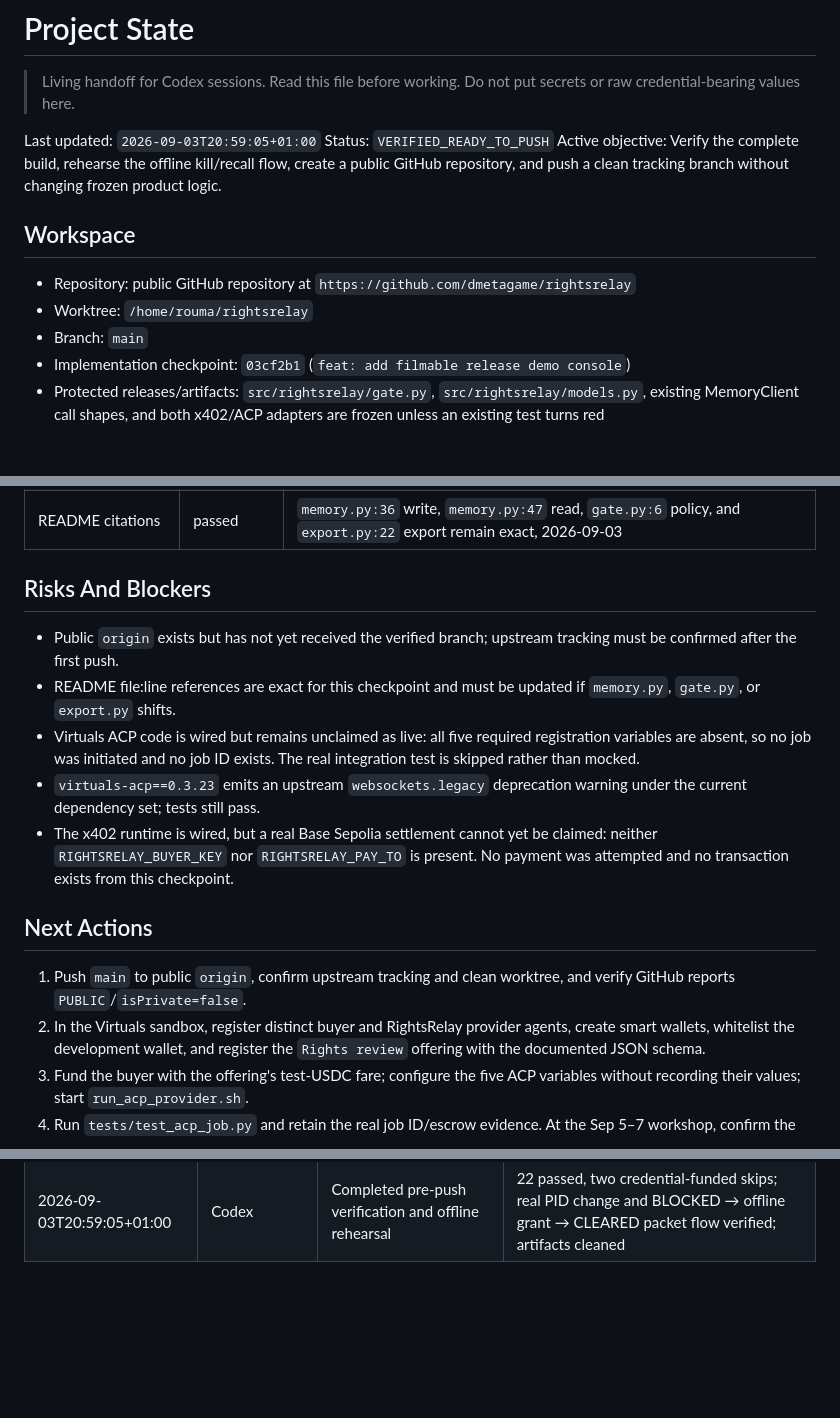
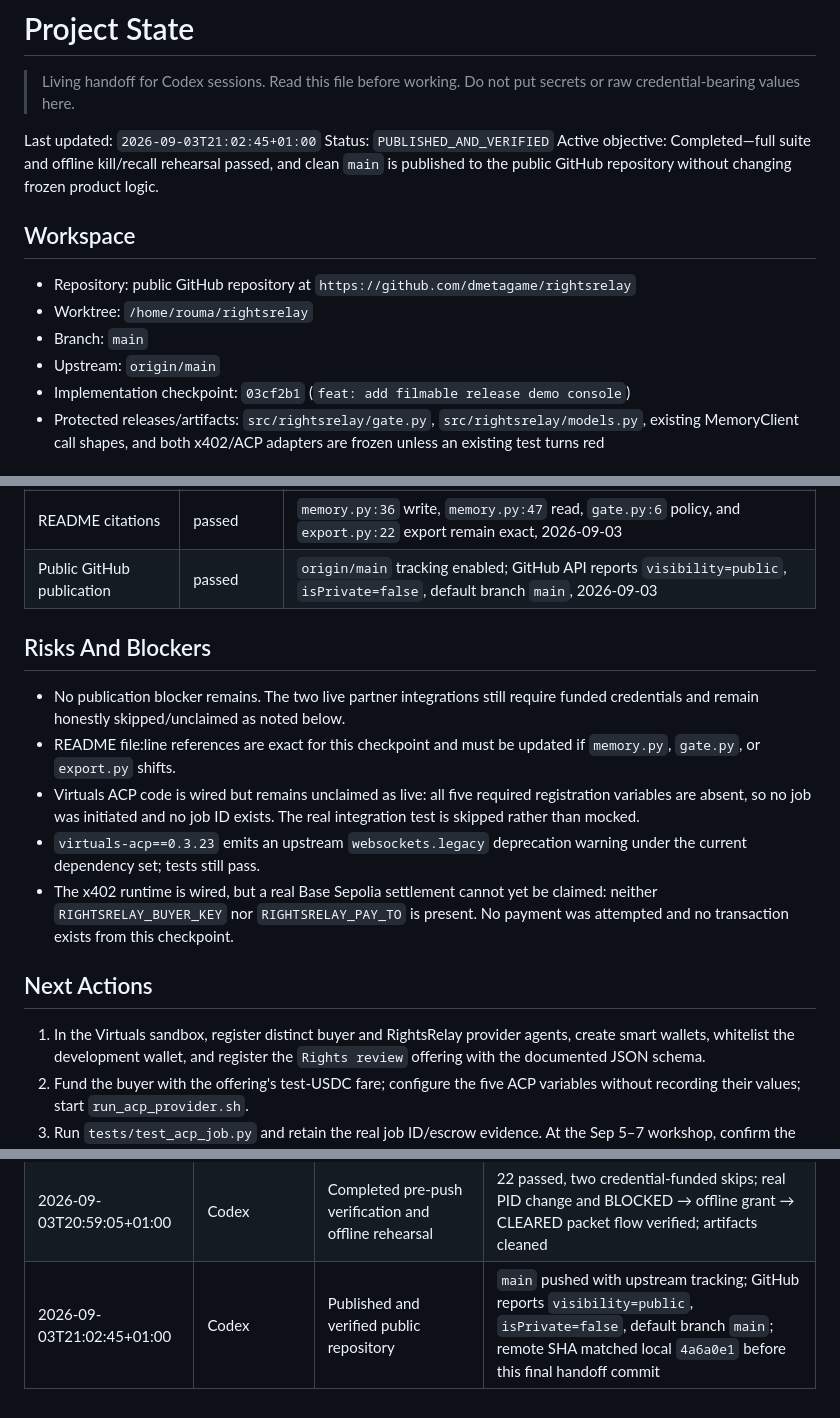
Before and after one commit to dmetagame/rightsrelay, a Markdown page: docs/PROJECT_STATE.md, 3 parts joined by grey strips. GitHub-like rendering; blank space fills up the shorter version.

Commit message:
docs: record public publication

```diff
--- a/docs/PROJECT_STATE.md
+++ b/docs/PROJECT_STATE.md
@@ -3,15 +3,16 @@
 > Living handoff for Codex sessions. Read this file before working. Do not put
 > secrets or raw credential-bearing values here.
 
-Last updated: `2026-09-03T20:59:05+01:00`
-Status: `VERIFIED_READY_TO_PUSH`
-Active objective: Verify the complete build, rehearse the offline kill/recall flow, create a public GitHub repository, and push a clean tracking branch without changing frozen product logic.
+Last updated: `2026-09-03T21:02:45+01:00`
+Status: `PUBLISHED_AND_VERIFIED`
+Active objective: Completed—full suite and offline kill/recall rehearsal passed, and clean `main` is published to the public GitHub repository without changing frozen product logic.
 
 ## Workspace
 
 - Repository: public GitHub repository at `https://github.com/dmetagame/rightsrelay`
 - Worktree: `/home/rouma/rightsrelay`
 - Branch: `main`
+- Upstream: `origin/main`
 - Implementation checkpoint: `03cf2b1` (`feat: add filmable release demo console`)
 - Protected releases/artifacts: `src/rightsrelay/gate.py`, `src/rightsrelay/models.py`, existing MemoryClient call shapes, and both x402/ACP adapters are frozen unless an existing test turns red
 
@@ -168,11 +169,12 @@ Active objective: Verify the complete build, rehearse the offline kill/recall fl
 | Full pre-push suite | passed | `.venv/bin/python -m pytest -q` → `22 passed, 2 skipped in 6.00s`; skips are only the credential-funded ACP and x402 integrations, 2026-09-03 |
 | Offline process rehearsal | passed | Uvicorn PID `383605` → SIGTERM → PID `383649`; recalled `CLEARED_LIMITED`, then BLOCKED/no packet → offline `apply-grant` → CLEARED/packet, 2026-09-03 |
 | README citations | passed | `memory.py:36` write, `memory.py:47` read, `gate.py:6` policy, and `export.py:22` export remain exact, 2026-09-03 |
+| Public GitHub publication | passed | `origin/main` tracking enabled; GitHub API reports `visibility=public`, `isPrivate=false`, default branch `main`, 2026-09-03 |
 
 ## Risks And Blockers
 
-- Public `origin` exists but has not yet received the verified branch; upstream
-  tracking must be confirmed after the first push.
+- No publication blocker remains. The two live partner integrations still
+  require funded credentials and remain honestly skipped/unclaimed as noted below.
 - README file:line references are exact for this checkpoint and must be updated if `memory.py`, `gate.py`, or `export.py` shifts.
 - Virtuals ACP code is wired but remains unclaimed as live: all five required
   registration variables are absent, so no job was initiated and no job ID
@@ -185,9 +187,7 @@ Active objective: Verify the complete build, rehearse the offline kill/recall fl
 
 ## Next Actions
 
-1. Push `main` to public `origin`, confirm upstream tracking and clean worktree,
-   and verify GitHub reports `PUBLIC`/`isPrivate=false`.
-2. In the Virtuals sandbox, register distinct buyer and RightsRelay provider
+1. In the Virtuals sandbox, register distinct buyer and RightsRelay provider
    agents, create smart wallets, whitelist the development wallet, and register
    the `Rights review` offering with the documented JSON schema.
 3. Fund the buyer with the offering's test-USDC fare; configure the five ACP
@@ -229,3 +229,4 @@ Active objective: Verify the complete build, rehearse the offline kill/recall fl
 | 2026-09-03T15:15:00+01:00 | Codex | Created local demo-console checkpoint | Commit `03cf2b1`; no push attempted because no remote exists, GitHub authentication is invalid, and this turn forbids remote work |
 | 2026-09-03T20:56:41+01:00 | Codex | Began end-to-end verification and publication | GitHub authentication restored as `dmetagame`; public repository created; sensitive-path history audit clean; required ignore patterns completed |
 | 2026-09-03T20:59:05+01:00 | Codex | Completed pre-push verification and offline rehearsal | 22 passed, two credential-funded skips; real PID change and BLOCKED → offline grant → CLEARED packet flow verified; artifacts cleaned |
+| 2026-09-03T21:02:45+01:00 | Codex | Published and verified public repository | `main` pushed with upstream tracking; GitHub reports `visibility=public`, `isPrivate=false`, default branch `main`; remote SHA matched local `4a6a0e1` before this final handoff commit |
```
